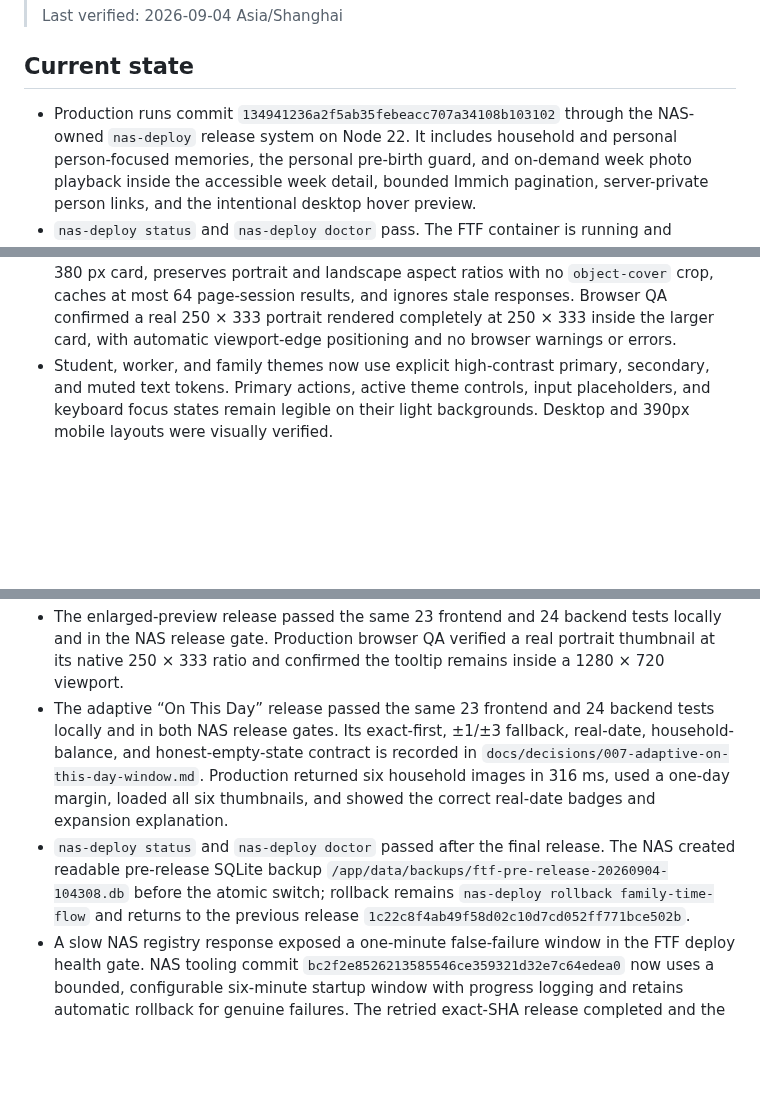
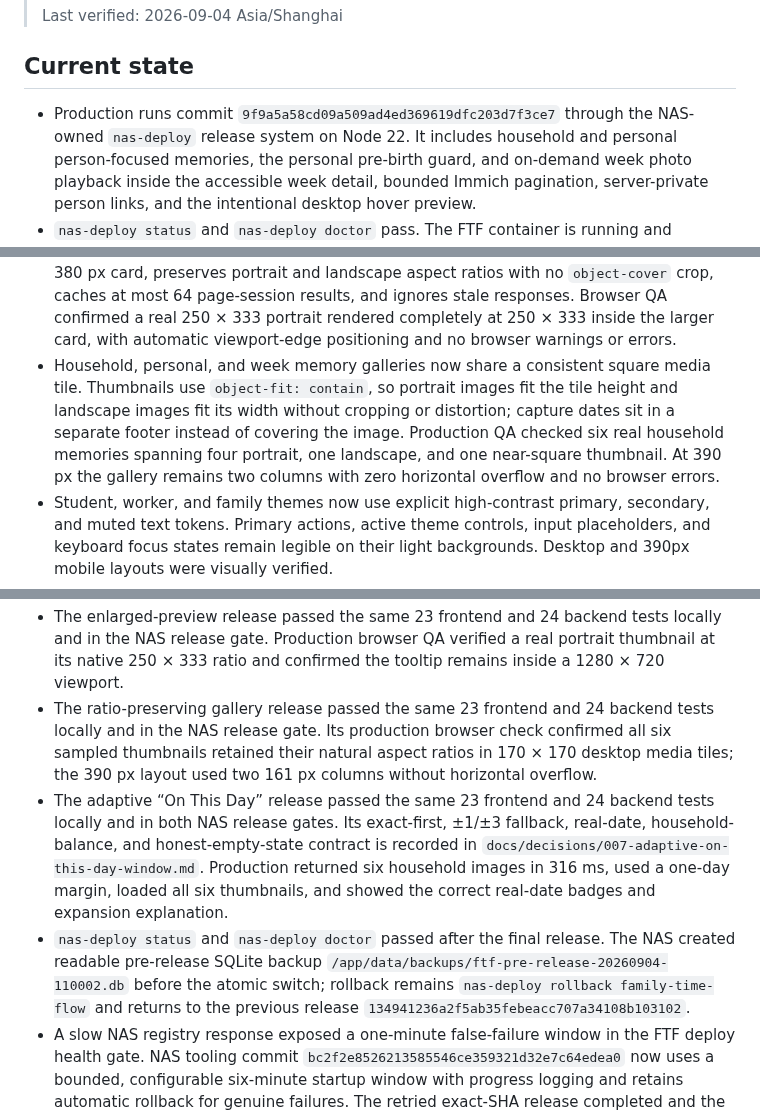
Before and after one commit to animeidea-debug/family-time-flow, a Markdown page: docs/progress.md, 3 parts joined by grey strips. Rendered like a GitHub page; blank space fills up the shorter version.

```diff
--- a/docs/progress.md
+++ b/docs/progress.md
@@ -8,7 +8,7 @@
 ## Current state
 
 - Production runs commit
-  `134941236a2f5ab35febeacc707a34108b103102` through the NAS-owned
+  `9f9a5a58cd09a509ad4ed369619dfc203d7f3ce7` through the NAS-owned
   `nas-deploy` release system on Node 22. It includes household and personal
   person-focused memories, the personal pre-birth guard, and on-demand week
   photo playback inside the accessible week detail, bounded Immich pagination,
@@ -77,6 +77,13 @@
   and ignores stale responses. Browser QA confirmed a real 250 × 333 portrait
   rendered completely at 250 × 333 inside the larger card, with automatic
   viewport-edge positioning and no browser warnings or errors.
+- Household, personal, and week memory galleries now share a consistent square
+  media tile. Thumbnails use `object-fit: contain`, so portrait images fit the
+  tile height and landscape images fit its width without cropping or
+  distortion; capture dates sit in a separate footer instead of covering the
+  image. Production QA checked six real household memories spanning four
+  portrait, one landscape, and one near-square thumbnail. At 390 px the gallery
+  remains two columns with zero horizontal overflow and no browser errors.
 - Student, worker, and family themes now use explicit high-contrast primary,
   secondary, and muted text tokens. Primary actions, active theme controls,
   input placeholders, and keyboard focus states remain legible on their light
@@ -158,6 +165,11 @@
   locally and in the NAS release gate. Production browser QA verified a real
   portrait thumbnail at its native 250 × 333 ratio and confirmed the tooltip
   remains inside a 1280 × 720 viewport.
+- The ratio-preserving gallery release passed the same 23 frontend and 24
+  backend tests locally and in the NAS release gate. Its production browser
+  check confirmed all six sampled thumbnails retained their natural aspect
+  ratios in 170 × 170 desktop media tiles; the 390 px layout used two 161 px
+  columns without horizontal overflow.
 - The adaptive “On This Day” release passed the same 23 frontend and 24 backend
   tests locally and in both NAS release gates. Its exact-first, ±1/±3 fallback,
   real-date, household-balance, and honest-empty-state contract is recorded in
@@ -166,9 +178,9 @@
   and showed the correct real-date badges and expansion explanation.
 - `nas-deploy status` and `nas-deploy doctor` passed after the final release.
   The NAS created readable pre-release SQLite backup
-  `/app/data/backups/ftf-pre-release-20260904-104308.db` before the atomic
+  `/app/data/backups/ftf-pre-release-20260904-110002.db` before the atomic
   switch; rollback remains `nas-deploy rollback family-time-flow` and returns
-  to the previous release `1c22c8f4ab49f58d02c10d7cd052ff771bce502b`.
+  to the previous release `134941236a2f5ab35febeacc707a34108b103102`.
 - A slow NAS registry response exposed a one-minute false-failure window in the
   FTF deploy health gate. NAS tooling commit
   `bc2f2e8526213585546ce359321d32e7c64edea0` now uses a bounded, configurable
```
Also changed, not shown: README.md (+4 -0 lines).
